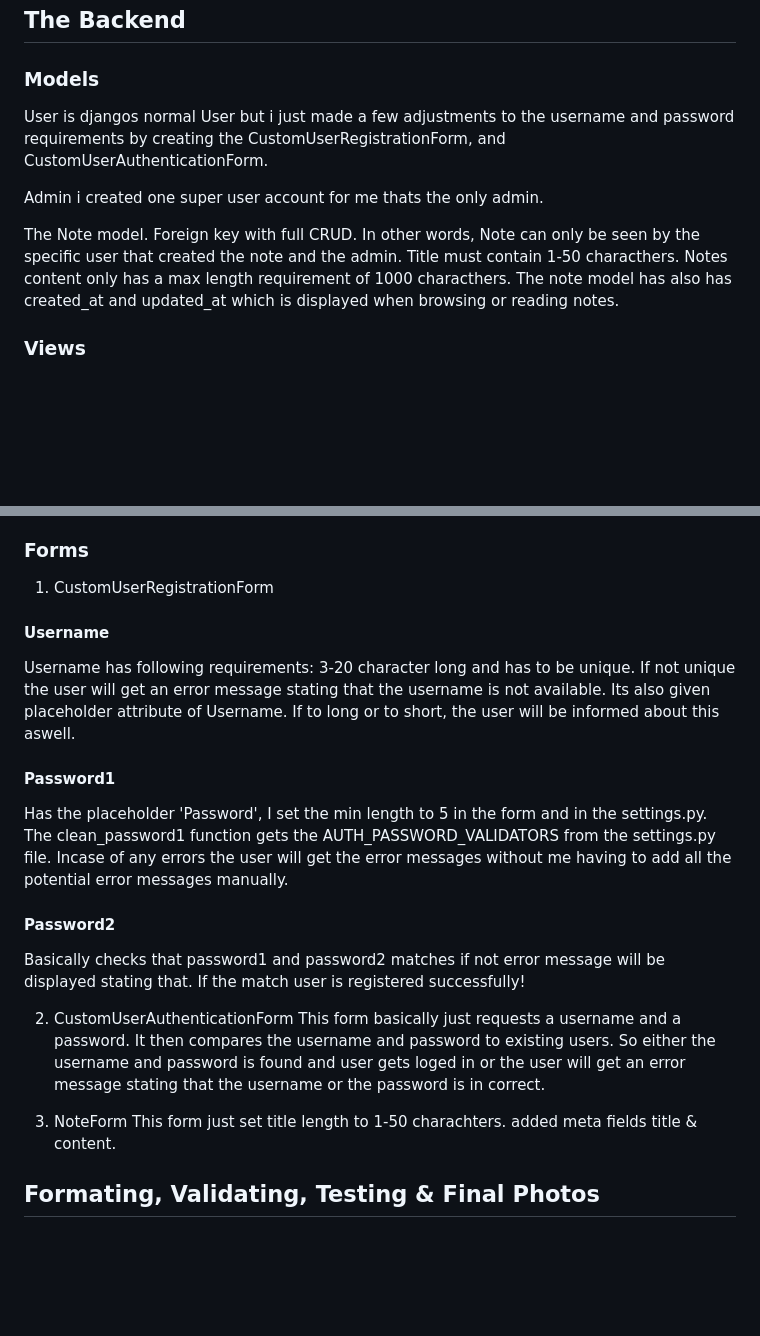
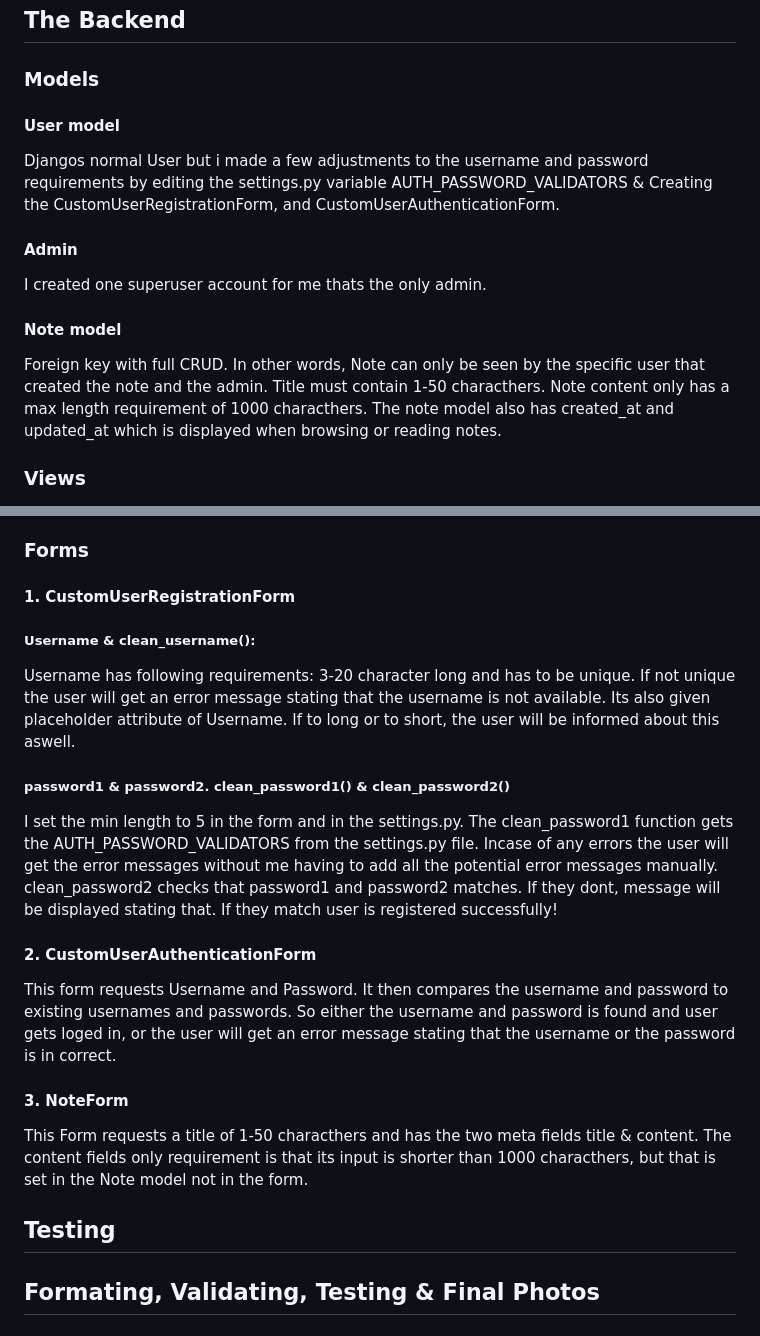
Before and after one commit to mejkej/cloudbook, a Markdown page: README.md, 2 parts joined by grey strips. Rendered like a GitHub page; blank space fills up the shorter version.

Commit message:
wrote more of the readme

```diff
--- a/README.md
+++ b/README.md
@@ -48,12 +48,15 @@ There are two JavaScript files.
 ## The Backend
 
 ### Models
-User is djangos normal User but i just made a few adjustments to the username and password requirements by creating the CustomUserRegistrationForm, and CustomUserAuthenticationForm.
+#### User model
+Djangos normal User but i made a few adjustments to the username and password requirements by editing the settings.py variable AUTH_PASSWORD_VALIDATORS & Creating the CustomUserRegistrationForm, and CustomUserAuthenticationForm.
 
-Admin i created one super user account for me thats the only admin.
+#### Admin
+I created one superuser account for me thats the only admin.
 
-The Note model. Foreign key with full CRUD. In other words, Note can only be seen by the specific user that created the note and the admin. Title must contain 1-50 characthers. Notes content only has a max length requirement of 1000 characthers.
-The note model has also has created_at and updated_at which is displayed when browsing or reading notes.
+#### Note model
+Foreign key with full CRUD. In other words, Note can only be seen by the specific user that created the note and the admin. Title must contain 1-50 characthers. Note content only has a max length requirement of 1000 characthers.
+The note model also has created_at and updated_at which is displayed when browsing or reading notes.
 
 ### Views
 1. signin_view
@@ -85,31 +88,25 @@ This view displays an overview of the users notes, title, created at & updated a
 "delete.html" From read.html user has the option to delete a specific note. If button is clicked user is redirected to delete.html where user can either confirm and delete the form or go back.
 
 ### Forms
-1. CustomUserRegistrationForm
-#### Username
+#### 1. CustomUserRegistrationForm
+##### Username & clean_username():
 Username has following requirements:
 3-20 character long and has to be unique. If not unique the user will get an error message stating that the username is not available. Its also given placeholder attribute of Username. If to long or to short, the user will be informed about this aswell.
-#### Password1
-Has the placeholder 'Password', I set the min length to 5 in the form and in the settings.py.
+##### password1 & password2. clean_password1() & clean_password2()
+I set the min length to 5 in the form and in the settings.py.
 The clean_password1 function gets the AUTH_PASSWORD_VALIDATORS from the settings.py file.
-Incase of any errors the user will get the error messages without me having to add all the potential error messages manually.
-
-#### Password2
-Basically checks that password1 and password2 matches if not error message will be displayed stating that.
-If the match user is registered successfully!
+Incase of any errors the user will get the error messages without me having to add all the potential error messages manually. clean_password2 checks that password1 and password2 matches. If they dont, message will be displayed stating that. If they match user is registered successfully!
 
 
-2. CustomUserAuthenticationForm
-This form basically just requests a username and a password.
-It then compares the username and password to existing users.
-So either the username and password is found and user gets loged in or the user will get an error message stating that the username or the password is in correct.
+#### 2. CustomUserAuthenticationForm
+This form requests Username and Password. It then compares the username and password to existing usernames and passwords. So either the username and password is found and user gets loged in, or the user will get an error message stating that the username or the password is in correct.
 
 
-3. NoteForm
-This form just set title length to 1-50 charachters.
-added meta fields title & content.
+#### 3. NoteForm
+This Form requests a title of 1-50 characthers and has the two meta fields title & content.
+The content fields only requirement is that its input is shorter than 1000 characthers, but that is set in the Note model not in the form.
 
-
+## Testing
 ## Formating, Validating, Testing & Final Photos
 
 ## My personal thaught on the project
```
